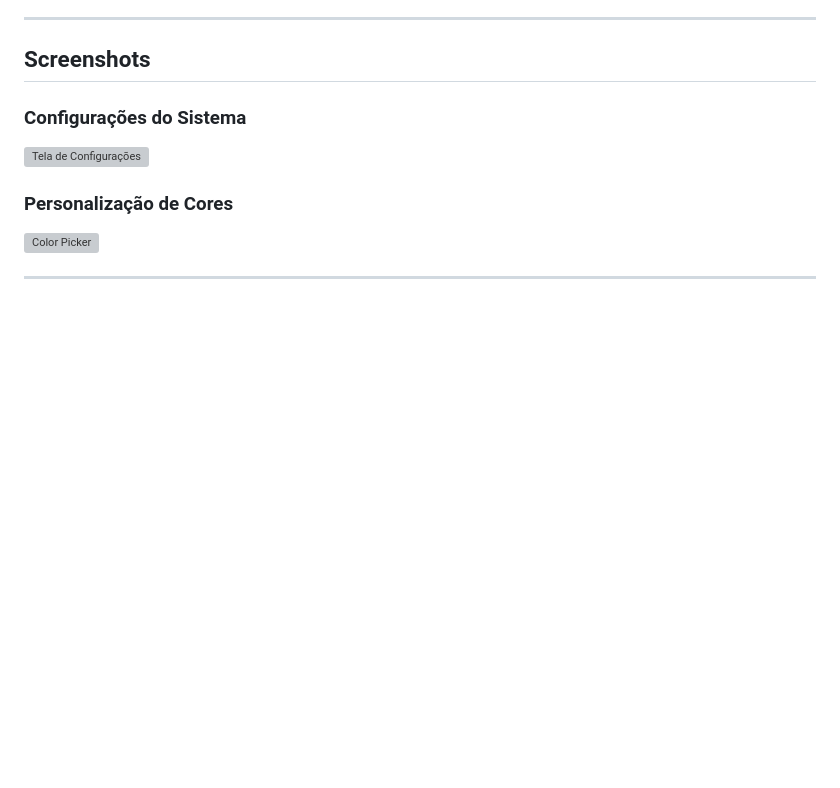
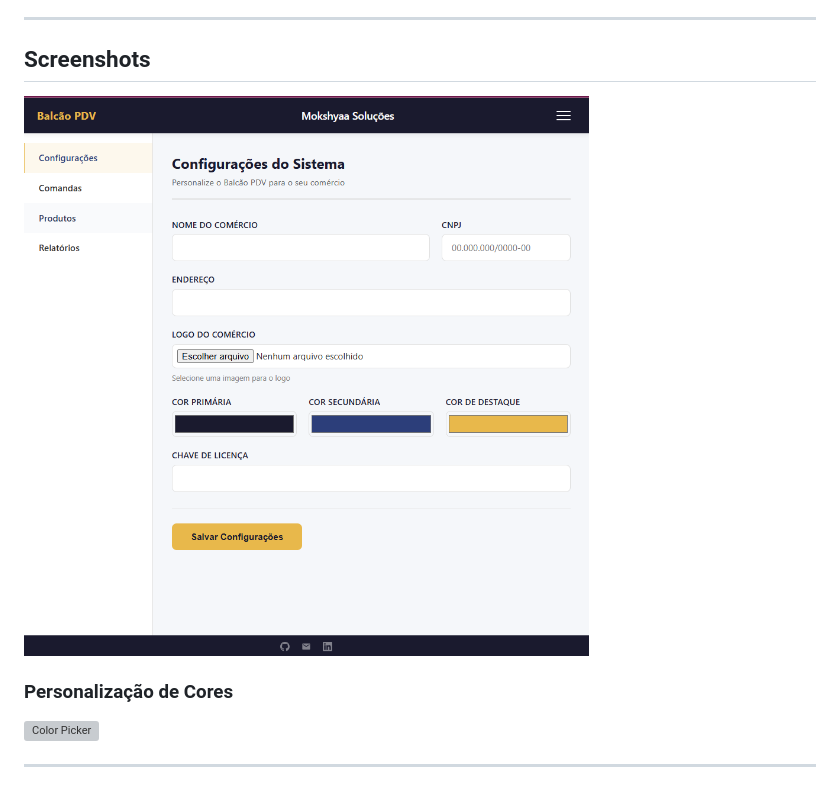
Before and after one commit to NandaRomao/balcao-pdv, a Markdown page: README.md, the part around the change. GitHub-like rendering; blank space fills up the shorter version; grey boxes are pictures that could not be loaded.

Commit message:
fix: corrigir caminho da imagem no README

```diff
--- a/README.md
+++ b/README.md
@@ -16,8 +16,7 @@ Este sistema resolve isso com uma solução simples, acessível e que funciona *
 
 ## Screenshots
 
-### Configurações do Sistema
-![Tela de Configurações](docs/screen)
+![Tela de Configurações](docs/screenshots/configuracoes.png)
 
 ### Personalização de Cores
 ![Color Picker](docs/screenshots/color-picker.png)
```
